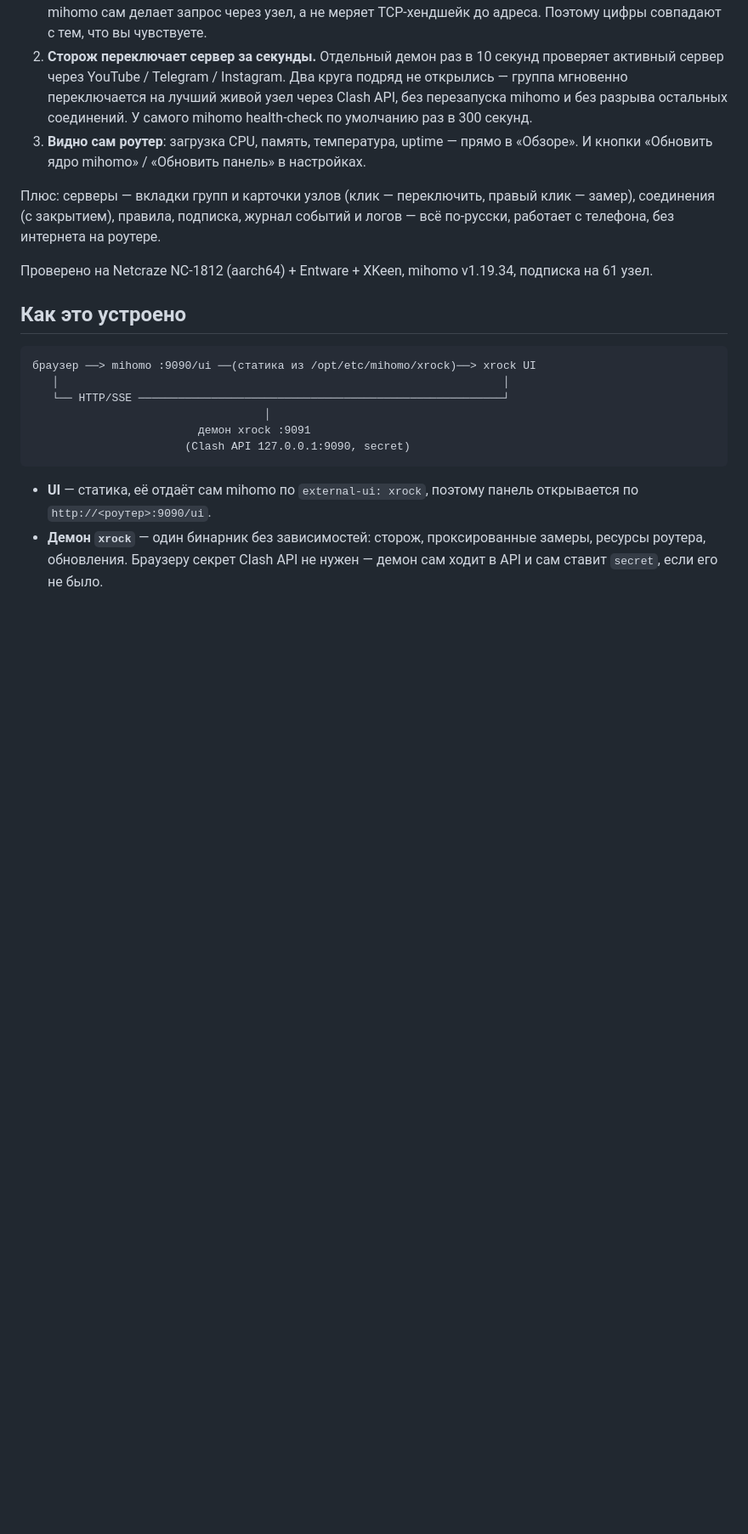
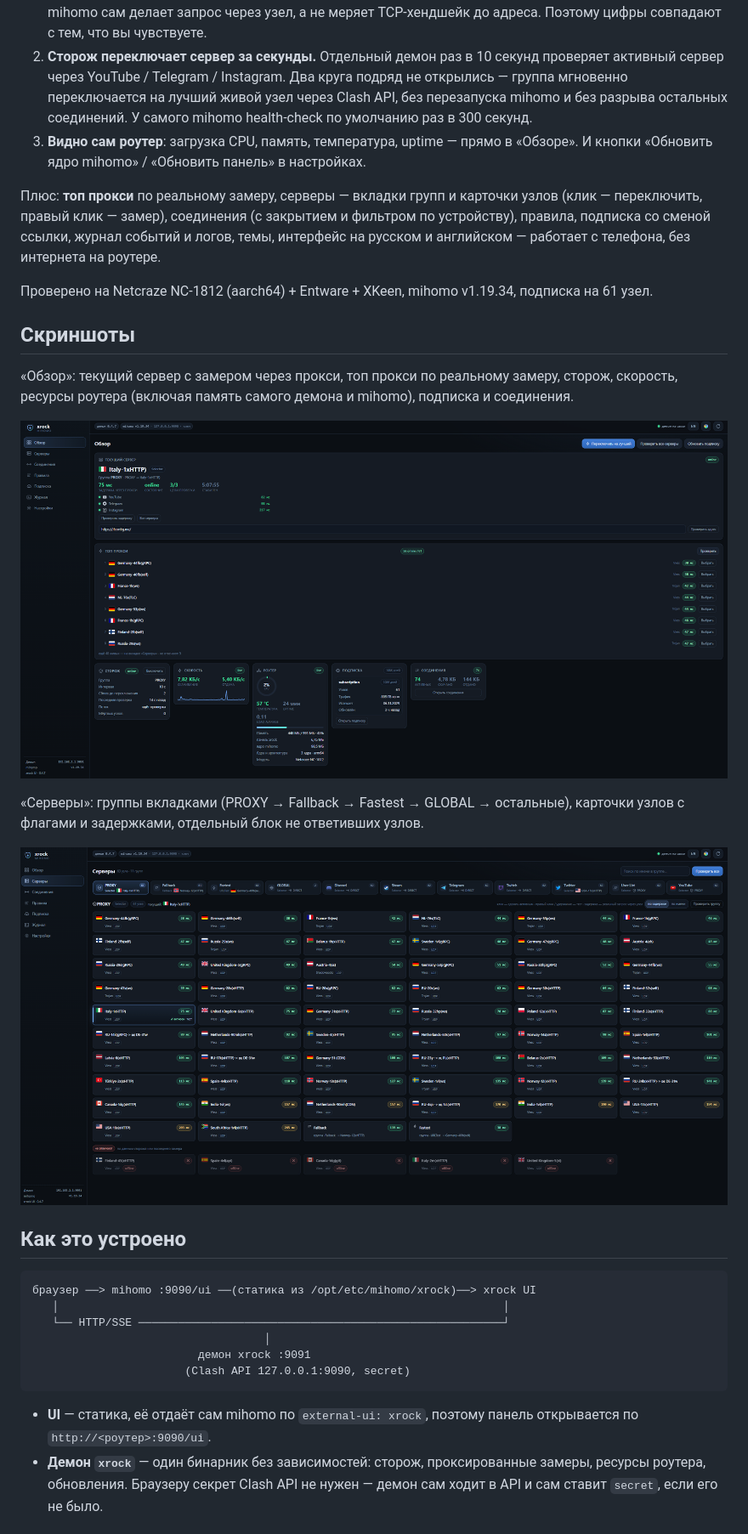
Before and after one commit to RockBlack-VPN/xrock, a Markdown page: README.md, the part around the change. Shown at 85% size. Rendered like a GitHub page; pictures changed too: docs/screenshots/overview.png (added), docs/screenshots/servers.png (added); blank space fills up the shorter version.

Commit message:
README: скриншоты Обзор и Серверы

```diff
--- a/README.md
+++ b/README.md
@@ -14,11 +14,24 @@
 3. **Видно сам роутер**: загрузка CPU, память, температура, uptime — прямо в «Обзоре».
    И кнопки «Обновить ядро mihomo» / «Обновить панель» в настройках.
 
-Плюс: серверы — вкладки групп и карточки узлов (клик — переключить,
-правый клик — замер), соединения (с закрытием), правила, подписка, журнал событий и логов —
-всё по-русски, работает с телефона, без интернета на роутере.
+Плюс: **топ прокси** по реальному замеру, серверы — вкладки групп и карточки узлов
+(клик — переключить, правый клик — замер), соединения (с закрытием и фильтром по устройству),
+правила, подписка со сменой ссылки, журнал событий и логов, темы, интерфейс на русском и
+английском — работает с телефона, без интернета на роутере.
 
 Проверено на Netcraze NC-1812 (aarch64) + Entware + XKeen, mihomo v1.19.34, подписка на 61 узел.
+
+## Скриншоты
+
+«Обзор»: текущий сервер с замером через прокси, топ прокси по реальному замеру, сторож,
+скорость, ресурсы роутера (включая память самого демона и mihomo), подписка и соединения.
+
+![Обзор](docs/screenshots/overview.png)
+
+«Серверы»: группы вкладками (PROXY → Fallback → Fastest → GLOBAL → остальные), карточки узлов
+с флагами и задержками, отдельный блок не ответивших узлов.
+
+![Серверы](docs/screenshots/servers.png)
 
 ## Как это устроено
 
```
